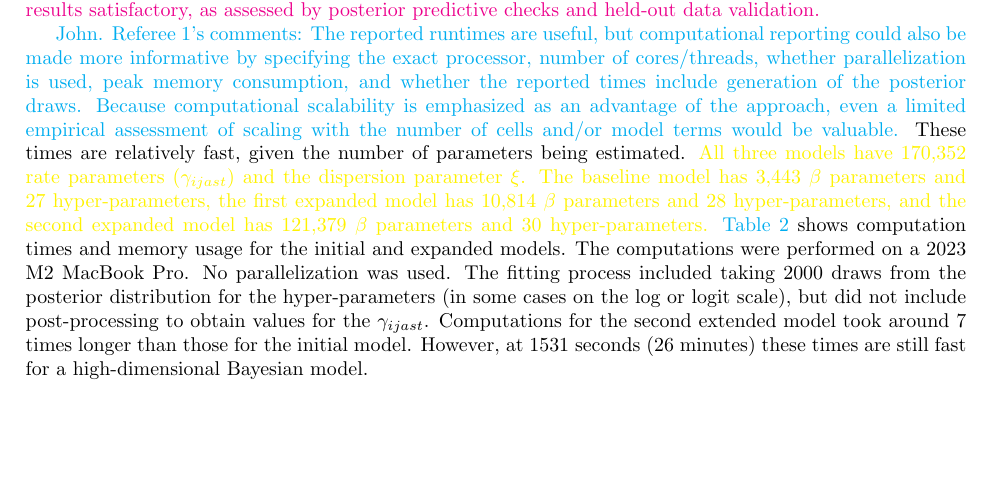
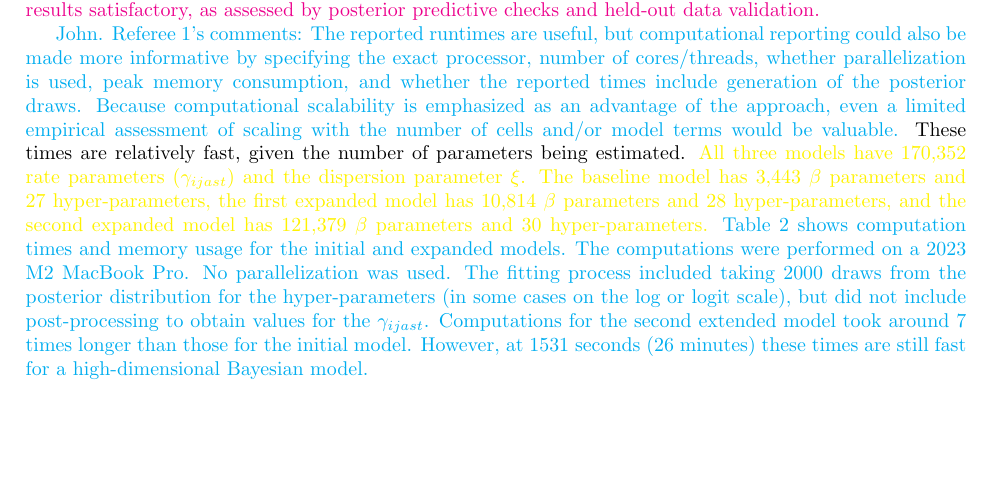
Before and after one commit to junnizhang/british_migration, a LaTeX paper (main.tex): part of page 11 of 26, cut so that both start at the same text. Compiled offline with pdfLaTeX.

Commit message:
Updates from Overleaf

```diff
--- a/main.tex
+++ b/main.tex
@@ -337,7 +337,7 @@ $\xi$. \texttt{TMB} combines a Laplace approximation and numerical integration \
 
 {\color{cyan}John. Referee 1's comments: The reported runtimes are useful, but computational reporting could also be made more informative by specifying the exact processor, number of cores/threads, whether parallelization is used, peak memory consumption, and whether the reported times include generation of the posterior draws. Because computational scalability is emphasized as an advantage of the approach, even a limited empirical assessment of scaling with the number of cells and/or model
   terms would be valuable.} These times are relatively fast, given the number of parameters being estimated. {\color{yellow}All three models have 170,352 rate parameters ($\gamma_{ijast}$) and the dispersion parameter $\xi$. The baseline model has 3,443 $\beta$ parameters  and 27 hyper-parameters, the first expanded model has 10,814 $\beta$ parameters and 28 hyper-parameters, and the second expanded model has 121,379 $\beta$ parameters and 30 hyper-parameters.}
-  {\color{cyan} Table~\ref{tab:resources}} shows computation times and memory usage for the initial and expanded models. The computations were performed on a 2023 M2 MacBook Pro. No parallelization was used. The fitting process included taking 2000 draws from the posterior distribution for the hyper-parameters (in some cases on the log or logit scale), but did not include post-processing to obtain values for the $\gamma_{ijast}$. Computations for the second extended model took around 7 times longer than those for the initial model. However, at 1531 seconds (26 minutes) these times are still fast for a high-dimensional Bayesian model.}
+  {\color{cyan} Table~\ref{tab:resources} shows computation times and memory usage for the initial and expanded models. The computations were performed on a 2023 M2 MacBook Pro. No parallelization was used. The fitting process included taking 2000 draws from the posterior distribution for the hyper-parameters (in some cases on the log or logit scale), but did not include post-processing to obtain values for the $\gamma_{ijast}$. Computations for the second extended model took around 7 times longer than those for the initial model. However, at 1531 seconds (26 minutes) these times are still fast for a high-dimensional Bayesian model.}
 
 \input{tables/tab_resources_all.tex}
 
```
